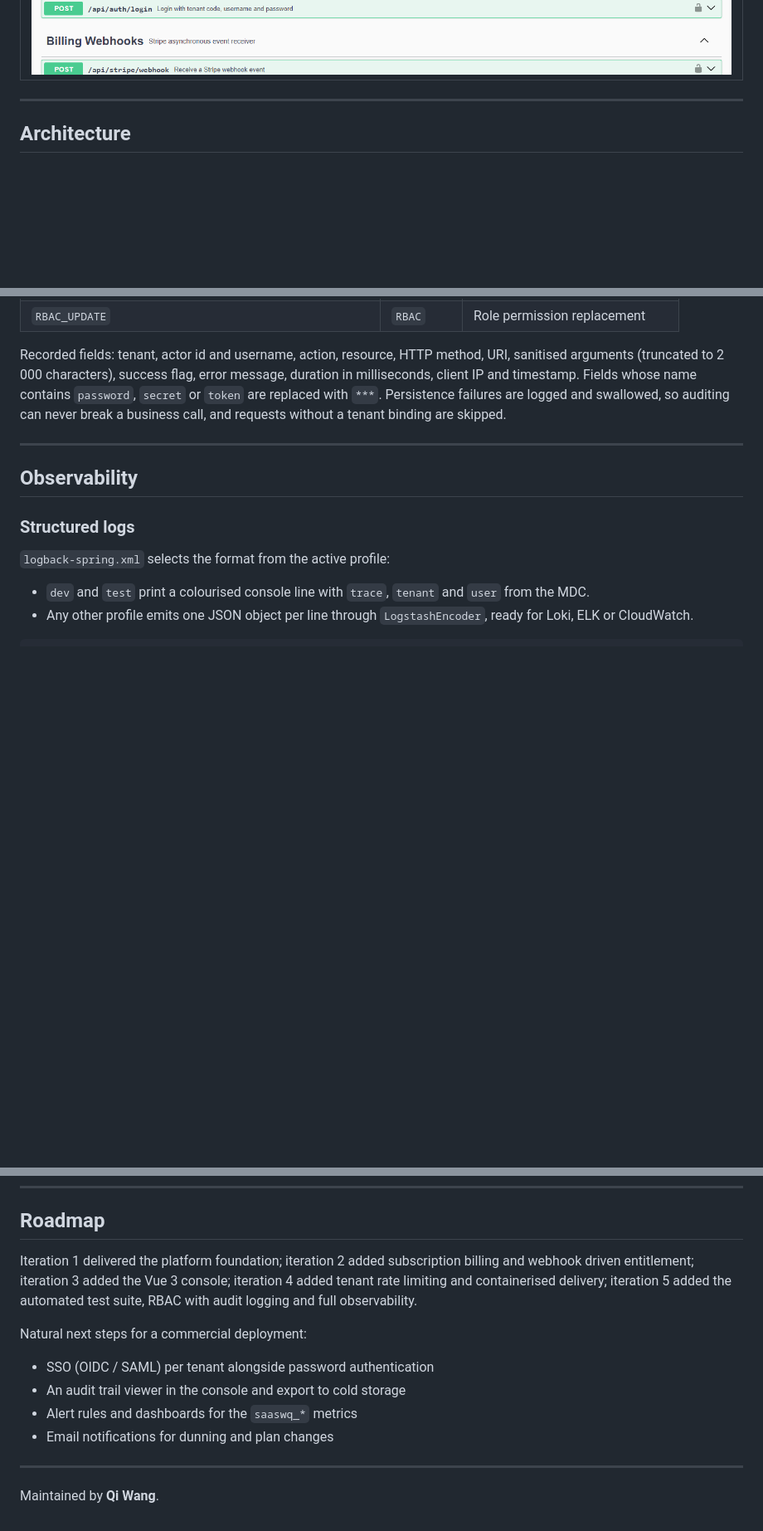
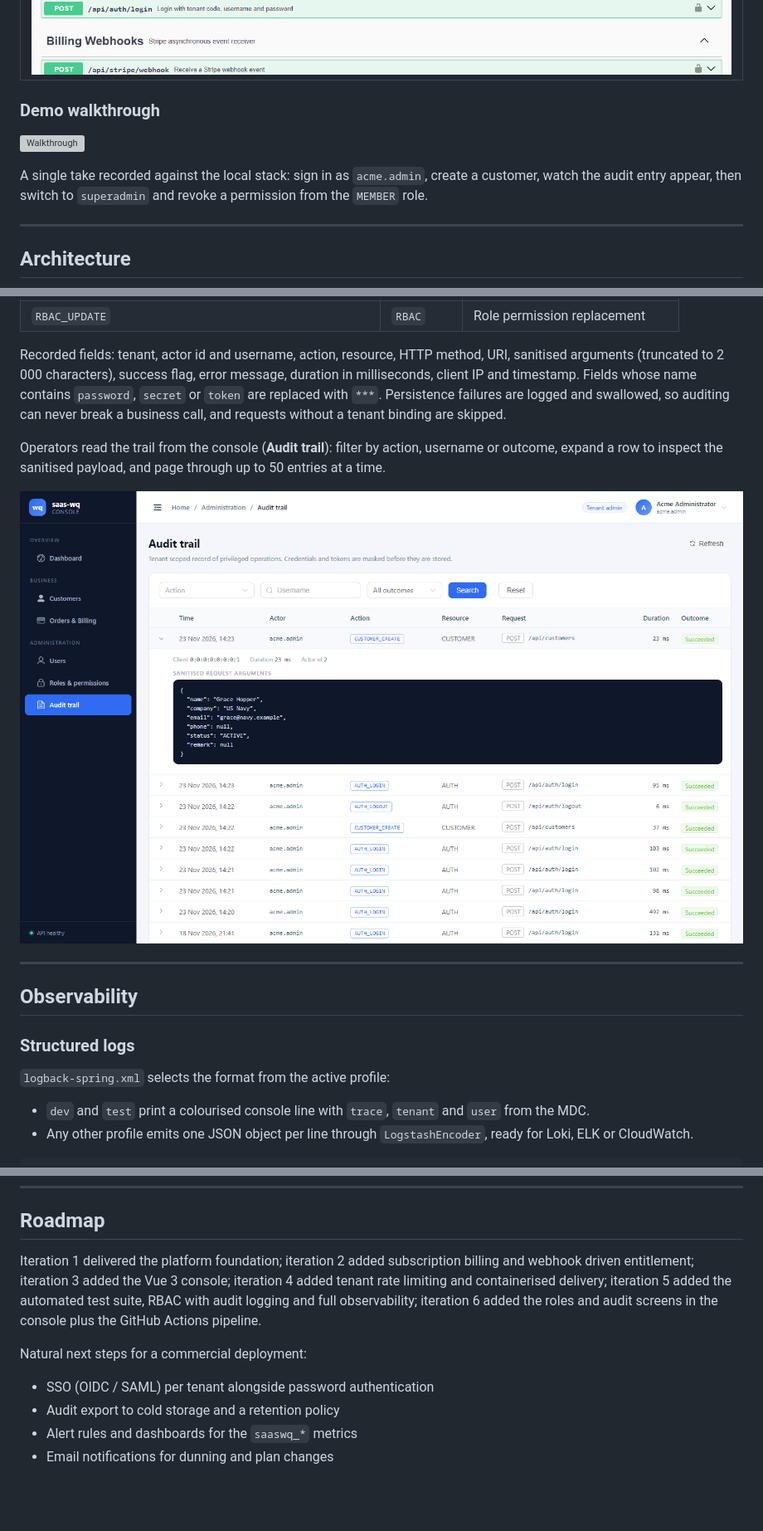
Before and after one commit to CtrlAltDev-wq/saas-wq, a Markdown page: README.md, 3 parts joined by grey strips. Shown at 83% size. Drawn GitHub-style; pictures changed too: assets/screenshots/audit-detail.png (added); blank space fills up the shorter version; grey boxes are pictures that could not be loaded.

```diff
--- a/README.md
+++ b/README.md
@@ -92,6 +122,13 @@ Most SaaS examples stop at CRUD. This one models the concerns that decide whethe
 | OpenAPI console (`/swagger-ui.html`) |
 | --- |
 | ![Swagger UI](assets/screenshots/swagger.png) |
+
+### Demo walkthrough
+
+![Walkthrough](assets/demo.gif)
+
+A single take recorded against the local stack: sign in as `acme.admin`, create a customer, watch the
+audit entry appear, then switch to `superadmin` and revoke a permission from the `MEMBER` role.
 
 ---
 
@@ -614,6 +658,11 @@ public Result<CustomerVO> create(@Valid @RequestBody CustomerCreateRequest reque
 
 Recorded fields: tenant, actor id and username, action, resource, HTTP method, URI, sanitised arguments (truncated to 2 000 characters), success flag, error message, duration in milliseconds, client IP and timestamp. Fields whose name contains `password`, `secret` or `token` are replaced with `***`. Persistence failures are logged and swallowed, so auditing can never break a business call, and requests without a tenant binding are skipped.
 
+Operators read the trail from the console (**Audit trail**): filter by action, username or outcome,
+expand a row to inspect the sanitised payload, and page through up to 50 entries at a time.
+
+![Audit trail detail](assets/screenshots/audit-detail.png)
+
 ---
 
 ## Observability
@@ -738,15 +791,11 @@ Flyway creates the schema and inserts the demo data automatically on first start
 
 ## Roadmap
 
-Iteration 1 delivered the platform foundation; iteration 2 added subscription billing and webhook driven entitlement; iteration 3 added the Vue 3 console; iteration 4 added tenant rate limiting and containerised delivery; iteration 5 added the automated test suite, RBAC with audit logging and full observability.
+Iteration 1 delivered the platform foundation; iteration 2 added subscription billing and webhook driven entitlement; iteration 3 added the Vue 3 console; iteration 4 added tenant rate limiting and containerised delivery; iteration 5 added the automated test suite, RBAC with audit logging and full observability; iteration 6 added the roles and audit screens in the console plus the GitHub Actions pipeline.
 
 Natural next steps for a commercial deployment:
 
 - SSO (OIDC / SAML) per tenant alongside password authentication
-- An audit trail viewer in the console and export to cold storage
+- Audit export to cold storage and a retention policy
 - Alert rules and dashboards for the `saaswq_*` metrics
 - Email notifications for dunning and plan changes
-
----
-
-Maintained by **Qi Wang**.
```
Also changed, not shown: other parts of README.md (+42 -1 lines), .github/PULL_REQUEST_TEMPLATE.md (added, +21 -0 lines), CONTRIBUTING.md (added, +51 -0 lines), assets/screenshots/audit-logs.png (added), assets/screenshots/rbac-editor.png (added), assets/screenshots/rbac.png (added), 5 other files.
